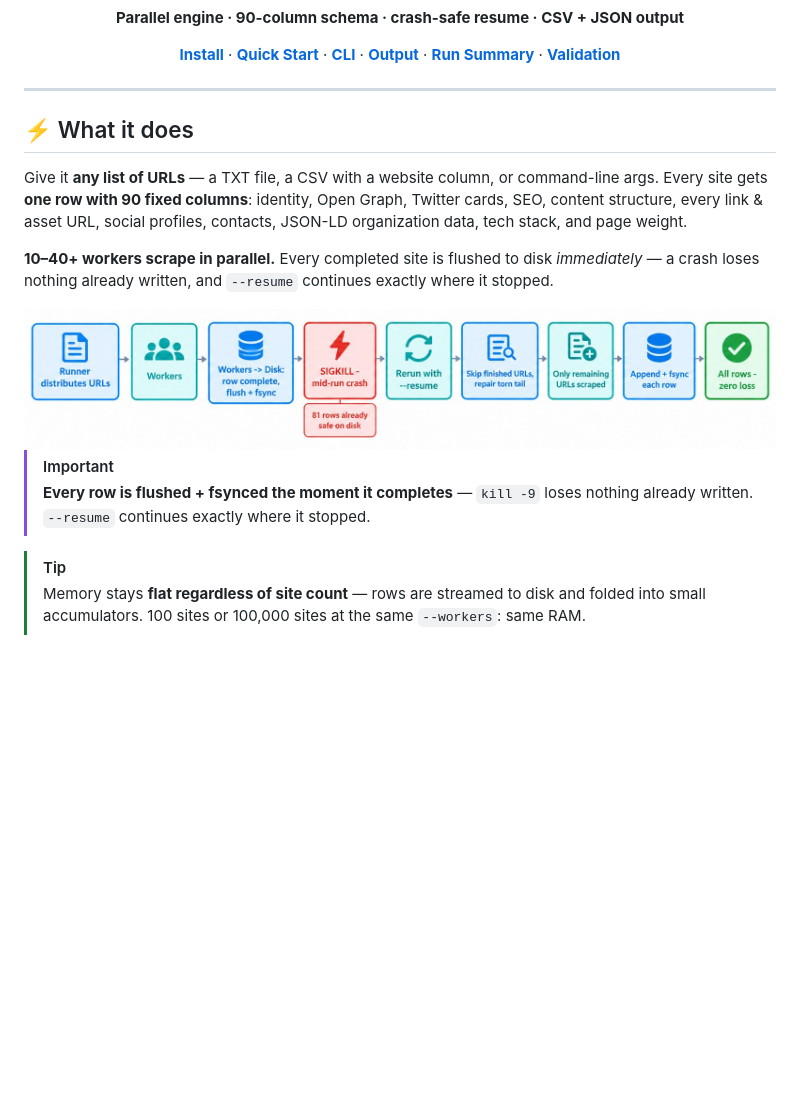
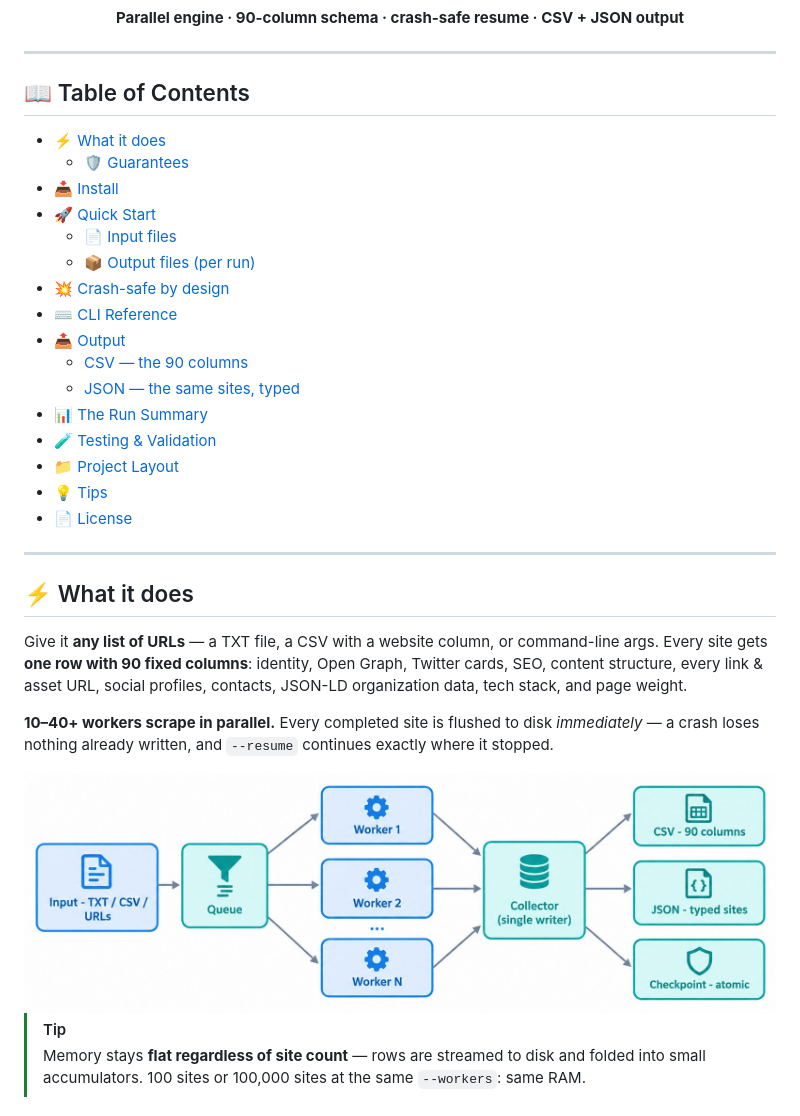
Before and after one commit to zaktecs-ai/every-site-scraping, a Markdown page: README.md, the part around the change printed below. Drawn GitHub-style; pictures changed too: docs/how-it-works.jpg; blank space fills up the shorter version.

Commit message:
docs: swap mis-ordered diagrams and restructure README

```diff
--- a/README.md
+++ b/README.md
@@ -11,9 +11,28 @@
 
 **Parallel engine · 90-column schema · crash-safe resume · CSV + JSON output**
 
-[**Install**](#-install) · [**Quick Start**](#-quick-start) · [**CLI**](#️-cli-reference) · [**Output**](#-output) · [**Run Summary**](#-the-run-summary) · [**Validation**](#-testing--validation)
+</div>
 
-</div>
+---
+
+## 📖 Table of Contents
+
+- [⚡ What it does](#-what-it-does)
+  - [🛡️ Guarantees](#️-guarantees)
+- [📥 Install](#-install)
+- [🚀 Quick Start](#-quick-start)
+  - [📄 Input files](#-input-files)
+  - [📦 Output files (per run)](#-output-files-per-run)
+- [💥 Crash-safe by design](#-crash-safe-by-design)
+- [⌨️ CLI Reference](#️-cli-reference)
+- [📤 Output](#-output)
+  - [CSV — the 90 columns](#csv--the-90-columns)
+  - [JSON — the same sites, typed](#json--the-same-sites-typed)
+- [📊 The Run Summary](#-the-run-summary)
+- [🧪 Testing & Validation](#-testing--validation)
+- [📁 Project Layout](#-project-layout)
+- [💡 Tips](#-tips)
+- [📄 License](#-license)
 
 ---
 
@@ -28,9 +47,6 @@ Give it **any list of URLs** — a TXT file, a CSV with a website column, or com
 <img src="docs/how-it-works.jpg" alt="Every-Site Scraper architecture: input URLs are queued and scraped by N parallel workers, which feed a single-writer collector that writes a 90-column CSV, typed JSON, and an atomic checkpoint" width="880"/>
 
 </div>
-
-> [!IMPORTANT]
-> **Every row is flushed + fsynced the moment it completes** — `kill -9` loses nothing already written. `--resume` continues exactly where it stopped.
 
 > [!TIP]
 > Memory stays **flat regardless of site count** — rows are streamed to disk and folded into small accumulators. 100 sites or 100,000 sites at the same `--workers`: same RAM.
```
Also changed, not shown: other parts of README.md (+20 -15 lines), docs/crash-safe-resume.jpg.
